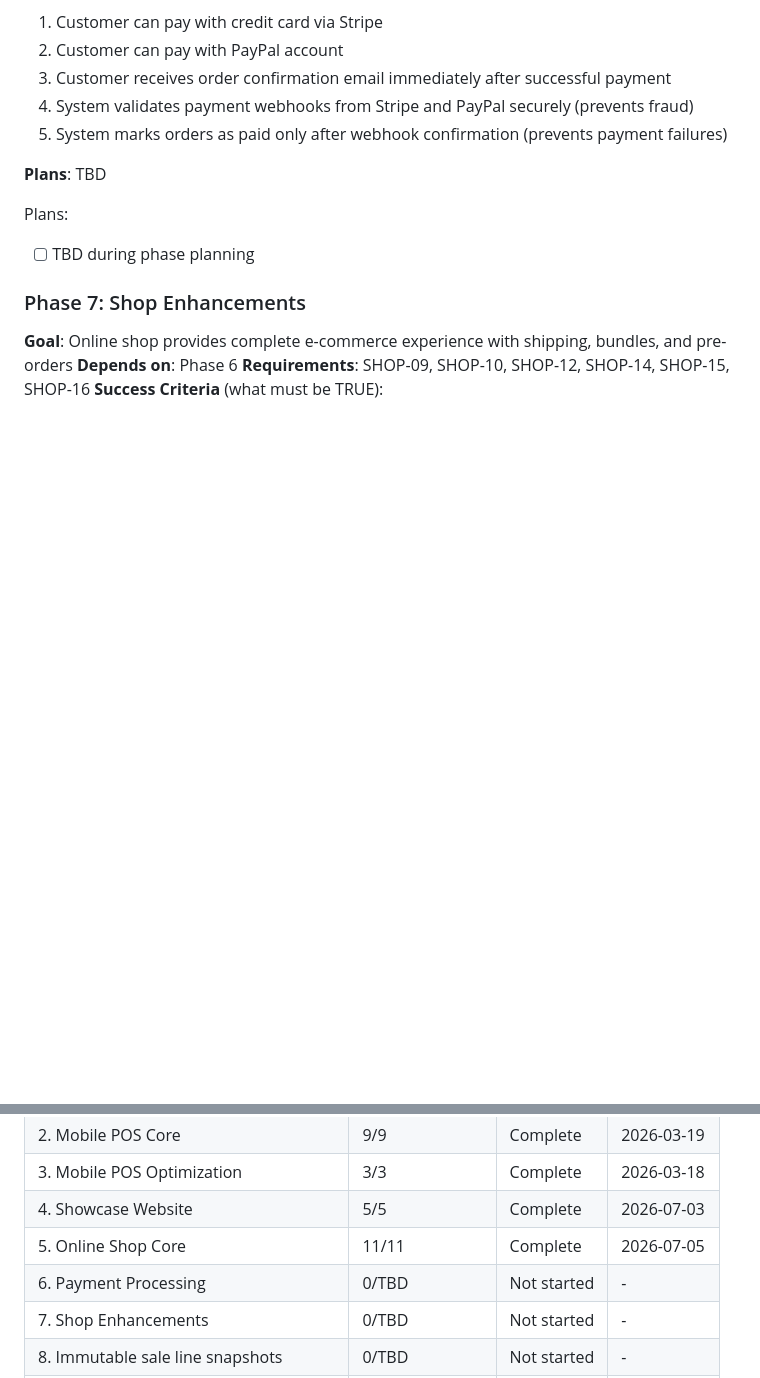
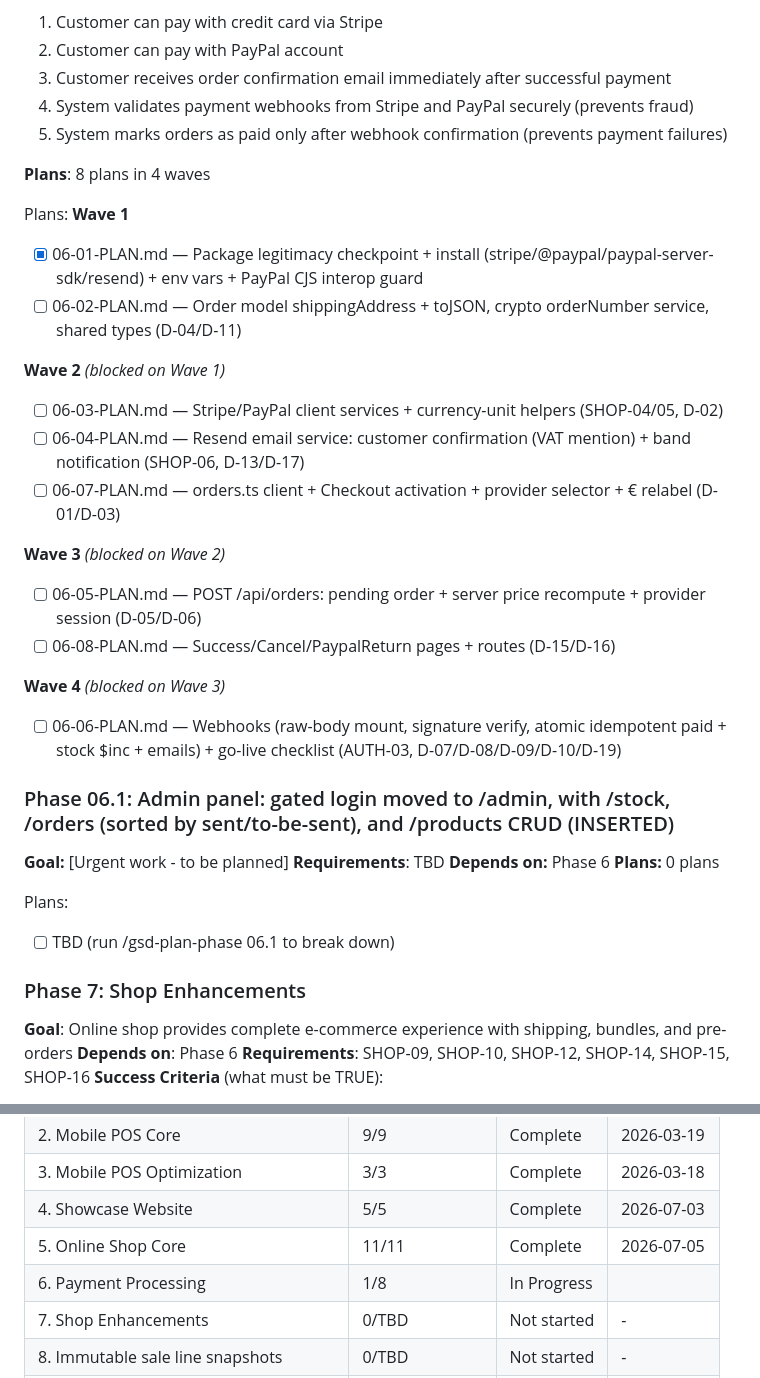
Before and after one commit to RaphaelDarras/bandPlatform, a Markdown page: .planning/ROADMAP.md, 2 parts joined by grey strips. Rendered like a GitHub page; blank space fills up the shorter version.

Commit message:
docs(06-01): complete payment SDK install + PayPal interop plan

```diff
--- a/.planning/ROADMAP.md
+++ b/.planning/ROADMAP.md
@@ -180,11 +180,38 @@ Plans:
   4. System validates payment webhooks from Stripe and PayPal securely (prevents fraud)
   5. System marks orders as paid only after webhook confirmation (prevents payment failures)
 
-**Plans**: TBD
+**Plans**: 8 plans in 4 waves
 
 Plans:
+**Wave 1**
 
-- [ ] TBD during phase planning
+- [x] 06-01-PLAN.md — Package legitimacy checkpoint + install (stripe/@paypal/paypal-server-sdk/resend) + env vars + PayPal CJS interop guard
+- [ ] 06-02-PLAN.md — Order model shippingAddress + toJSON, crypto orderNumber service, shared types (D-04/D-11)
+
+**Wave 2** *(blocked on Wave 1)*
+
+- [ ] 06-03-PLAN.md — Stripe/PayPal client services + currency-unit helpers (SHOP-04/05, D-02)
+- [ ] 06-04-PLAN.md — Resend email service: customer confirmation (VAT mention) + band notification (SHOP-06, D-13/D-17)
+- [ ] 06-07-PLAN.md — orders.ts client + Checkout activation + provider selector + € relabel (D-01/D-03)
+
+**Wave 3** *(blocked on Wave 2)*
+
+- [ ] 06-05-PLAN.md — POST /api/orders: pending order + server price recompute + provider session (D-05/D-06)
+- [ ] 06-08-PLAN.md — Success/Cancel/PaypalReturn pages + routes (D-15/D-16)
+
+**Wave 4** *(blocked on Wave 3)*
+
+- [ ] 06-06-PLAN.md — Webhooks (raw-body mount, signature verify, atomic idempotent paid + stock $inc + emails) + go-live checklist (AUTH-03, D-07/D-08/D-09/D-10/D-19)
+
+### Phase 06.1: Admin panel: gated login moved to /admin, with /stock, /orders (sorted by sent/to-be-sent), and /products CRUD (INSERTED)
+
+**Goal:** [Urgent work - to be planned]
+**Requirements**: TBD
+**Depends on:** Phase 6
+**Plans:** 0 plans
+
+Plans:
+- [ ] TBD (run /gsd-plan-phase 06.1 to break down)
 
 ### Phase 7: Shop Enhancements
 
@@ -326,7 +353,7 @@ Phases execute in numeric order: 1 -> 2 -> 3 -> 4 -> 5 -> 6 -> 7
 | 3. Mobile POS Optimization | 3/3 | Complete   | 2026-03-18 |
 | 4. Showcase Website | 5/5 | Complete   | 2026-07-03 |
 | 5. Online Shop Core | 11/11 | Complete   | 2026-07-05 |
-| 6. Payment Processing | 0/TBD | Not started | - |
+| 6. Payment Processing | 1/8 | In Progress|  |
 | 7. Shop Enhancements | 0/TBD | Not started | - |
 | 8. Immutable sale line snapshots | 0/TBD | Not started | - |
 | 9. Concert-first selling UX | 0/TBD | Not started | - |
```
Also changed, not shown: .planning/STATE.md (+26 -18 lines), 1 other file.
